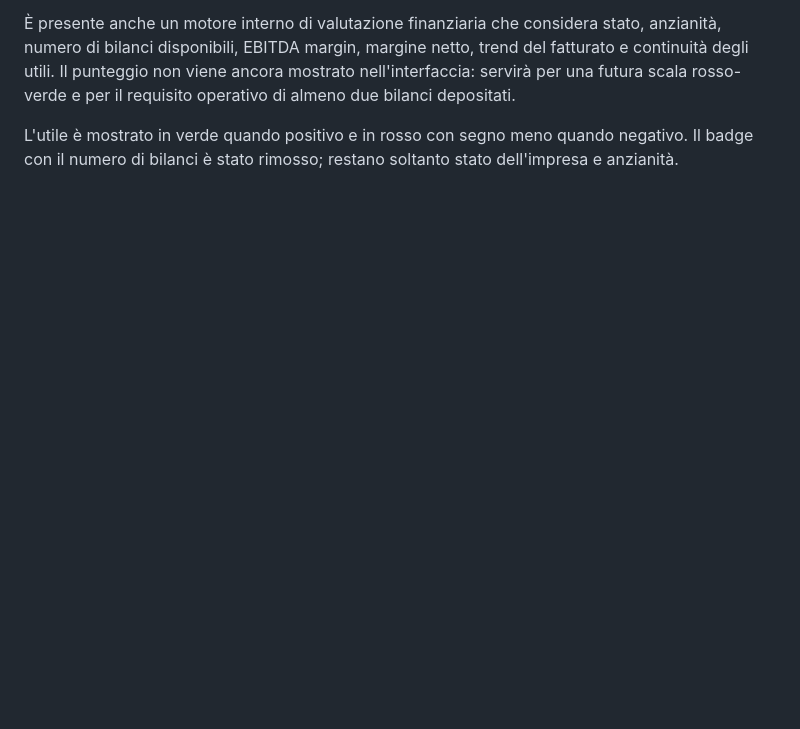
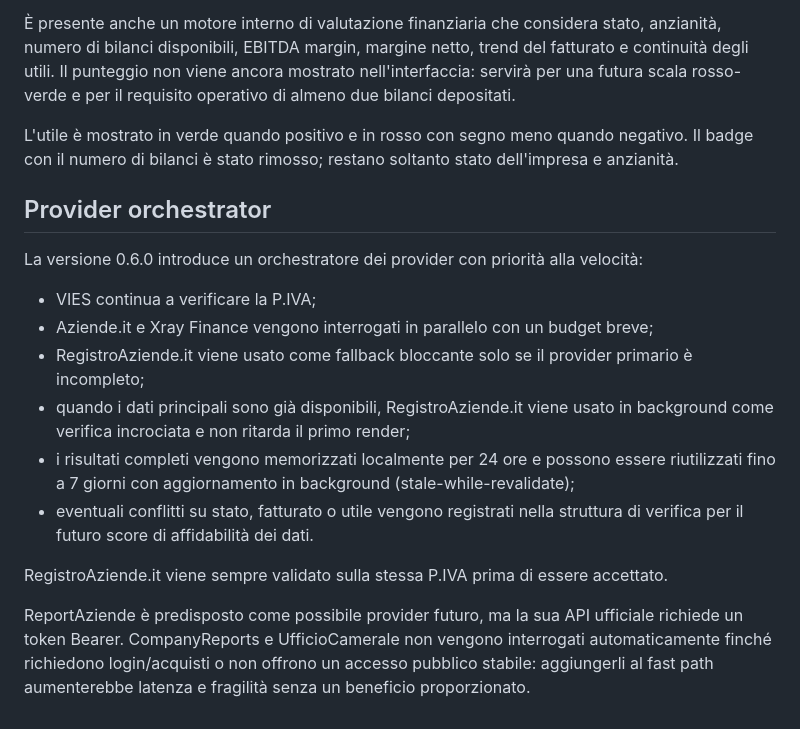
Before and after one commit to lukethehawk/CheckAziende, a Markdown page: README.md, the part around the change. Drawn GitHub-style; blank space fills up the shorter version.

Commit message:
Document provider orchestrator

```diff
--- a/README.md
+++ b/README.md
@@ -136,3 +136,19 @@ Quando la P.IVA è già stata identificata:
 È presente anche un motore interno di valutazione finanziaria che considera stato, anzianità, numero di bilanci disponibili, EBITDA margin, margine netto, trend del fatturato e continuità degli utili. Il punteggio non viene ancora mostrato nell'interfaccia: servirà per una futura scala rosso-verde e per il requisito operativo di almeno due bilanci depositati.
 
 L'utile è mostrato in verde quando positivo e in rosso con segno meno quando negativo. Il badge con il numero di bilanci è stato rimosso; restano soltanto stato dell'impresa e anzianità.
+
+
+## Provider orchestrator
+
+La versione 0.6.0 introduce un orchestratore dei provider con priorità alla velocità:
+
+- VIES continua a verificare la P.IVA;
+- Aziende.it e Xray Finance vengono interrogati in parallelo con un budget breve;
+- RegistroAziende.it viene usato come fallback bloccante solo se il provider primario è incompleto;
+- quando i dati principali sono già disponibili, RegistroAziende.it viene usato in background come verifica incrociata e non ritarda il primo render;
+- i risultati completi vengono memorizzati localmente per 24 ore e possono essere riutilizzati fino a 7 giorni con aggiornamento in background (stale-while-revalidate);
+- eventuali conflitti su stato, fatturato o utile vengono registrati nella struttura di verifica per il futuro score di affidabilità dei dati.
+
+RegistroAziende.it viene sempre validato sulla stessa P.IVA prima di essere accettato.
+
+ReportAziende è predisposto come possibile provider futuro, ma la sua API ufficiale richiede un token Bearer. CompanyReports e UfficioCamerale non vengono interrogati automaticamente finché richiedono login/acquisti o non offrono un accesso pubblico stabile: aggiungerli al fast path aumenterebbe latenza e fragilità senza un beneficio proporzionato.
```
